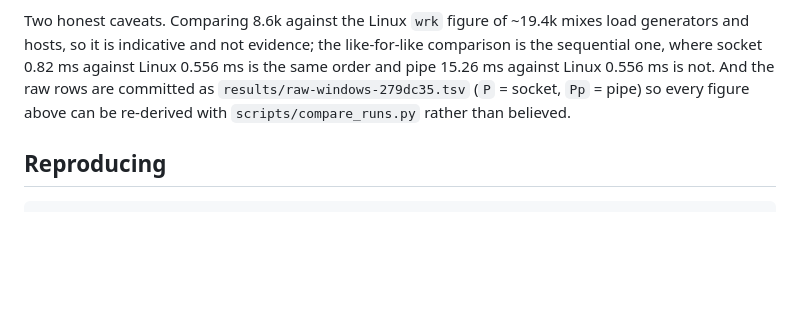
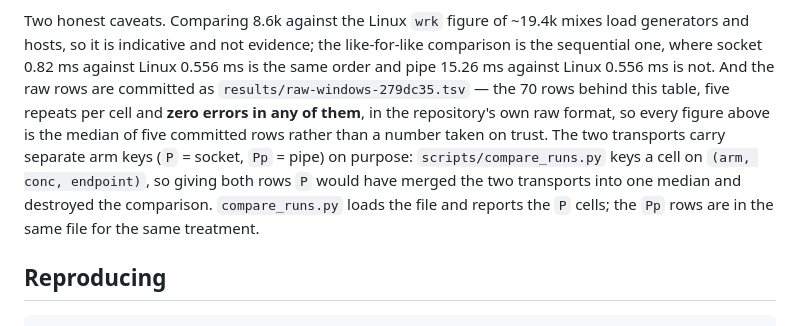
Before and after one commit to sailantis/stokehold-competition, a Markdown page: README.md, the part around the change. Drawn GitHub-style; blank space fills up the shorter version.

Commit message:
docs(readme): do not claim compare_runs.py derives both transports
It keys a cell on (arm, conc, endpoint) and only knows the five sweep arms, so it
loads the file and reports the P cells; the Pp rows are for the same treatment, not
already derived by it. The separate arm keys are the point -- giving both transports
P would have merged them into one median and destroyed the comparison.

```diff
--- a/README.md
+++ b/README.md
@@ -127,8 +127,14 @@ Two honest caveats. Comparing 8.6k against the Linux `wrk` figure of ~19.4k mixe
 generators and hosts, so it is indicative and not evidence; the like-for-like
 comparison is the sequential one, where socket 0.82 ms against Linux 0.556 ms is the
 same order and pipe 15.26 ms against Linux 0.556 ms is not. And the raw rows are
-committed as `results/raw-windows-279dc35.tsv` (`P` = socket, `Pp` = pipe) so every
-figure above can be re-derived with `scripts/compare_runs.py` rather than believed.
+committed as `results/raw-windows-279dc35.tsv` — the 70 rows behind this table, five
+repeats per cell and **zero errors in any of them**, in the repository's own raw
+format, so every figure above is the median of five committed rows rather than a
+number taken on trust. The two transports carry separate arm keys (`P` = socket,
+`Pp` = pipe) on purpose: `scripts/compare_runs.py` keys a cell on `(arm, conc,
+endpoint)`, so giving both rows `P` would have merged the two transports into one
+median and destroyed the comparison. `compare_runs.py` loads the file and reports the
+`P` cells; the `Pp` rows are in the same file for the same treatment.
 
 ## Reproducing
 
```
